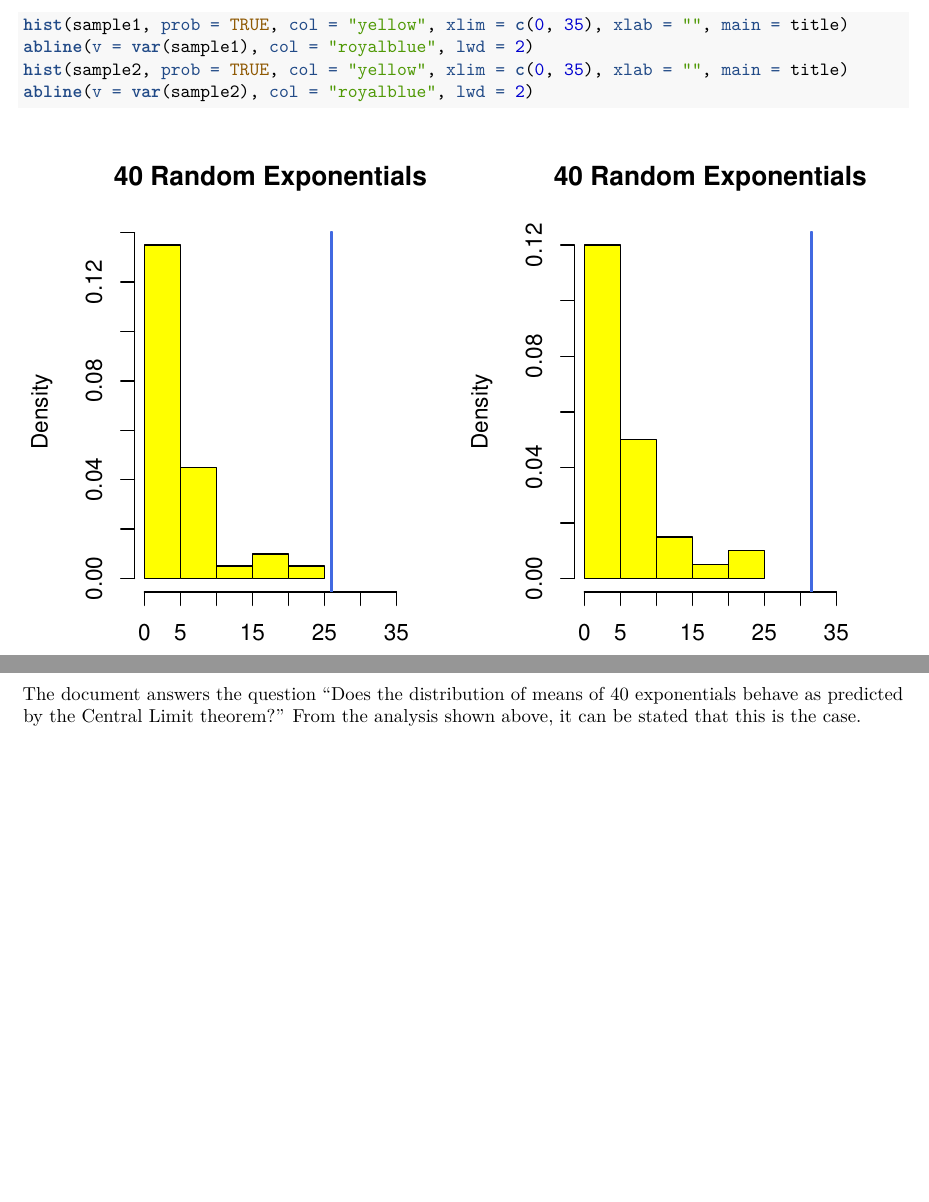
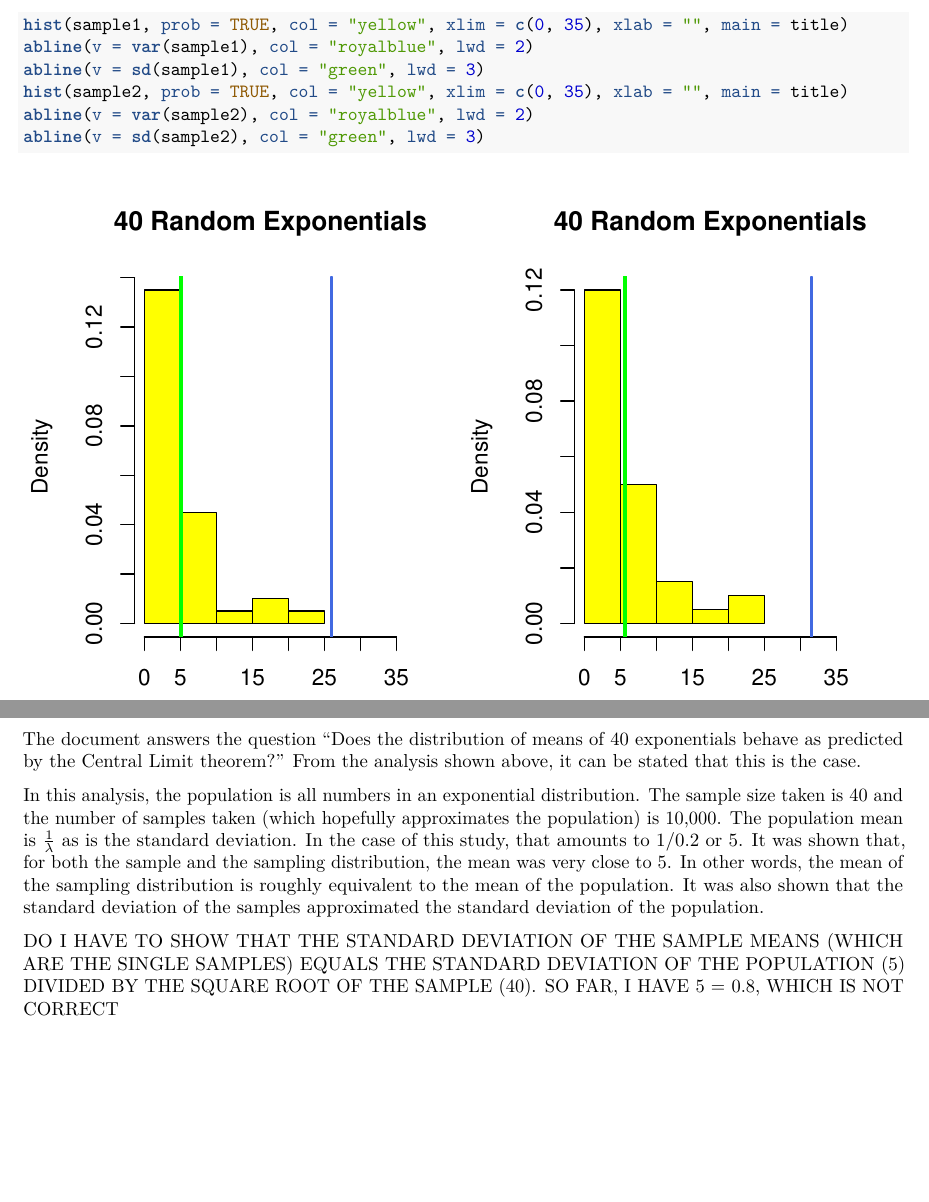
Before and after one commit to GriffinRidgeback/Statistical-Inference-Course-Project, an R Markdown document (Exponential Distribution.Rmd): two parts of pages 4 and 5 of 5, joined at a grey line, cut so that both start at the same text, the shorter picture padded with empty space. Rendered offline with R 4.5, knitr and Pandoc, then LaTeX, with nearby package versions.

Commit message:
Minor updates

````diff
--- a/Exponential Distribution.Rmd
+++ b/Exponential Distribution.Rmd
@@ -99,14 +99,16 @@ knitr::kable(theTable)
 ```
 
 Looking at this data graphically gives the following result:
-```{r sample_var_plots, echo=4:7}
+```{r sample_var_plots, echo=4:9}
 original_par <- par(no.readonly = TRUE)
 par(mfrow=c(1,2))
 title <- "40 Random Exponentials"
 hist(sample1, prob = TRUE, col = "yellow", xlim = c(0, 35), xlab = "", main = title)
 abline(v = var(sample1), col = "royalblue", lwd = 2)
+abline(v = sd(sample1), col = "green", lwd = 3)
 hist(sample2, prob = TRUE, col = "yellow", xlim = c(0, 35), xlab = "", main = title)
 abline(v = var(sample2), col = "royalblue", lwd = 2)
+abline(v = sd(sample2), col = "green", lwd = 3)
 par(original_par)
 ```
 
@@ -131,3 +133,7 @@ This distribution appears relatively normal and follows the pattern of the sampl
 By The Central Limit Theorem, for large n, $\bar{X}$ ~ N($\mu$, $\sigma^2$/n)
 
 The document answers the question "Does the distribution of means of 40 exponentials behave as predicted by the Central Limit theorem?"  From the analysis shown above, it can be stated that this is the case.
+
+In this analysis, the population is all numbers in an exponential distribution.  The sample size taken is 40 and the number of samples taken (which hopefully approximates the population) is 10,000.  The population mean is $\frac{1}{\lambda}$ as is the standard deviation.  In the case of this study, that amounts to 1/0.2 or 5.  It was shown that, for both the sample and the sampling distribution, the mean was very close to 5. In other words, the mean of the sampling distribution is roughly equivalent to the mean of the population.  It was also shown that the standard deviation of the samples approximated the standard deviation of the population.
+
+DO I HAVE TO SHOW THAT THE STANDARD DEVIATION OF THE SAMPLE MEANS (WHICH ARE THE SINGLE SAMPLES) EQUALS THE STANDARD DEVIATION OF THE POPULATION (5) DIVIDED BY THE SQUARE ROOT OF THE SAMPLE (40). SO FAR, I HAVE 5 = 0.8, WHICH IS NOT CORRECT
````
